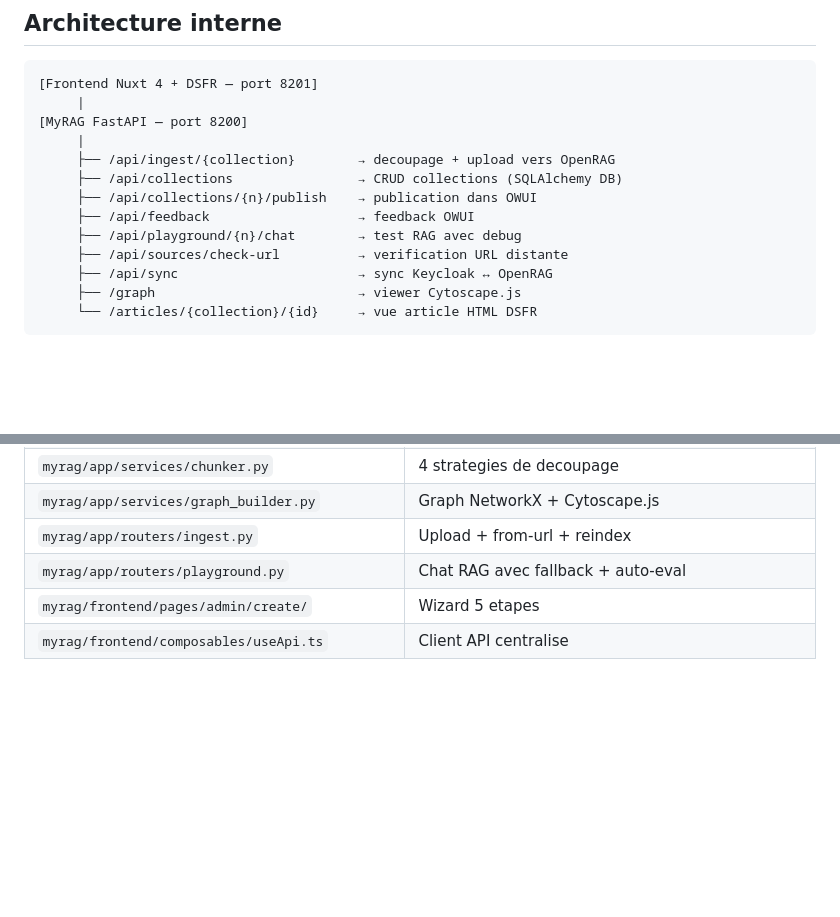
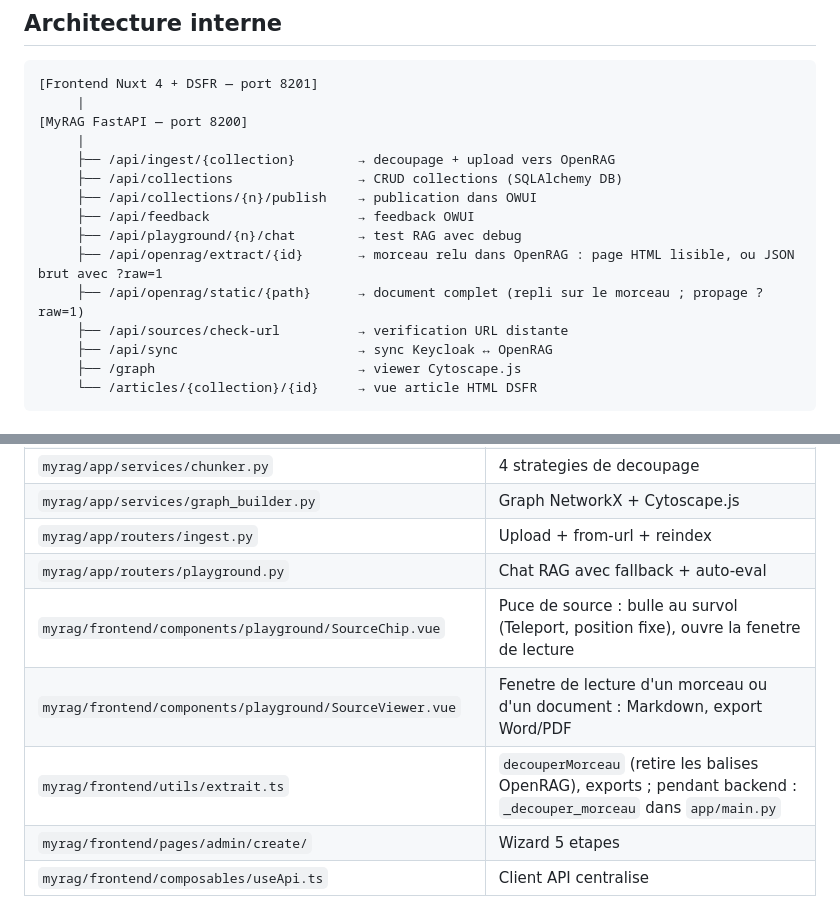
Before and after one commit to IA-Generative/mycollections, a Markdown page: CLAUDE.md, 2 parts joined by grey strips. Rendered like a GitHub page; blank space fills up the shorter version.

```diff
--- a/CLAUDE.md
+++ b/CLAUDE.md
@@ -121,6 +121,8 @@ echo "Frontend:" && curl -s -o /dev/null -w "%{http_code}" http://localhost:8201
      ├── /api/collections/{n}/publish    → publication dans OWUI
      ├── /api/feedback                   → feedback OWUI
      ├── /api/playground/{n}/chat        → test RAG avec debug
+     ├── /api/openrag/extract/{id}       → morceau relu dans OpenRAG : page HTML lisible, ou JSON brut avec ?raw=1
+     ├── /api/openrag/static/{path}      → document complet (repli sur le morceau ; propage ?raw=1)
      ├── /api/sources/check-url          → verification URL distante
      ├── /api/sync                       → sync Keycloak ↔ OpenRAG
      ├── /graph                          → viewer Cytoscape.js
@@ -155,6 +157,9 @@ echo "Frontend:" && curl -s -o /dev/null -w "%{http_code}" http://localhost:8201
 | `myrag/app/services/graph_builder.py` | Graph NetworkX + Cytoscape.js |
 | `myrag/app/routers/ingest.py` | Upload + from-url + reindex |
 | `myrag/app/routers/playground.py` | Chat RAG avec fallback + auto-eval |
+| `myrag/frontend/components/playground/SourceChip.vue` | Puce de source : bulle au survol (Teleport, position fixe), ouvre la fenetre de lecture |
+| `myrag/frontend/components/playground/SourceViewer.vue` | Fenetre de lecture d'un morceau ou d'un document : Markdown, export Word/PDF |
+| `myrag/frontend/utils/extrait.ts` | `decouperMorceau` (retire les balises OpenRAG), exports ; pendant backend : `_decouper_morceau` dans `app/main.py` |
 | `myrag/frontend/pages/admin/create/` | Wizard 5 etapes |
 | `myrag/frontend/composables/useApi.ts` | Client API centralise |
 
```
Also changed, not shown: README.md (+10 -1 lines), docs/sources.md (added, +74 -0 lines), docs/images/source-bulle.png (added), docs/images/source-fenetre-de-lecture.png (added), docs/images/source-page-en-onglet.png (added), 1 other file.
